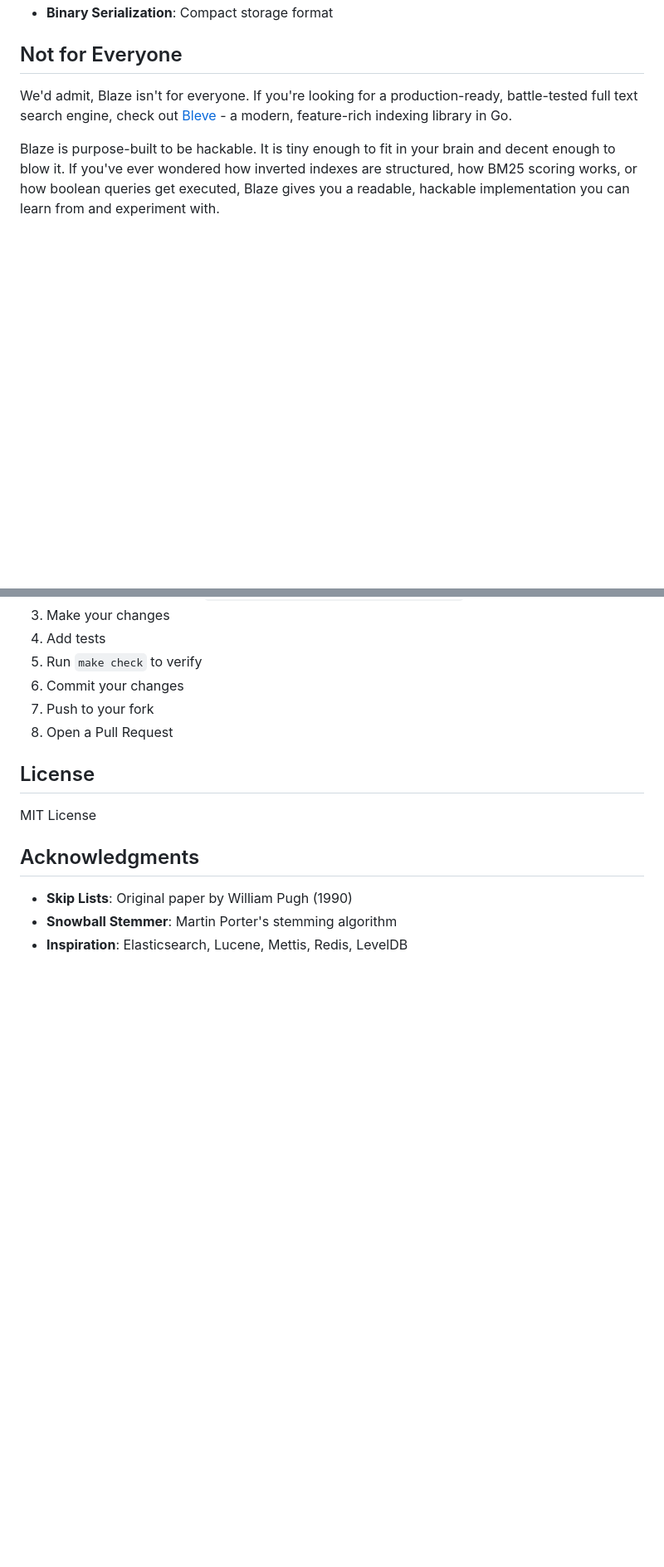
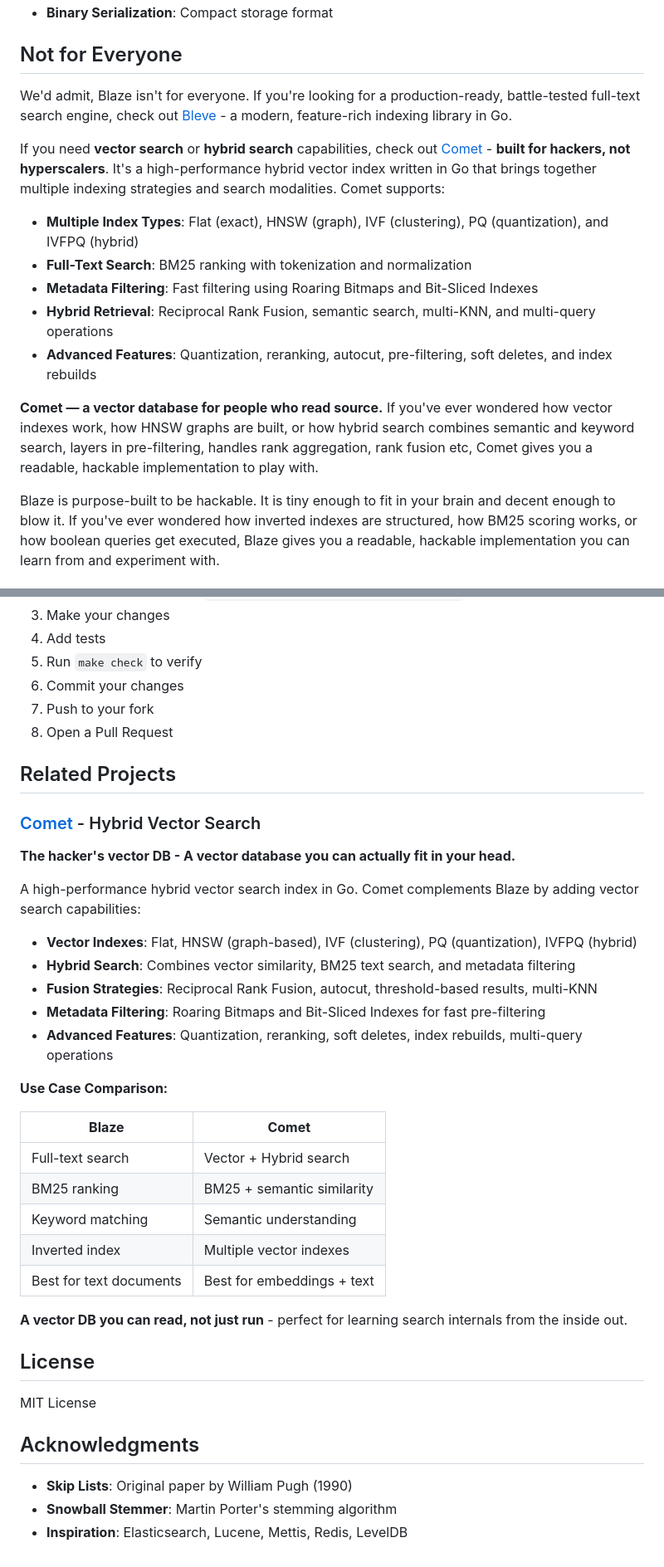
Before and after one commit to Zeeeepa/blaze, a Markdown page: README.md, 2 parts joined by grey strips. Shown at 83% size. Drawn GitHub-style; blank space fills up the shorter version.

Commit message:
docs: plug comet with blaze

```diff
--- a/README.md
+++ b/README.md
@@ -84,7 +89,17 @@ Blaze is a Go engine that provides fast, full-text search capabilities through a
 
 ## Not for Everyone
 
-We'd admit, Blaze isn't for everyone. If you're looking for a production-ready, battle-tested full text search engine, check out [Bleve](https://github.com/blevesearch/bleve) - a modern, feature-rich indexing library in Go.
+We'd admit, Blaze isn't for everyone. If you're looking for a production-ready, battle-tested full-text search engine, check out [Bleve](https://github.com/blevesearch/bleve) - a modern, feature-rich indexing library in Go.
+
+If you need **vector search** or **hybrid search** capabilities, check out [Comet](https://github.com/wizenheimer/comet) - **built for hackers, not hyperscalers**. It's a high-performance hybrid vector index written in Go that brings together multiple indexing strategies and search modalities. Comet supports:
+
+- **Multiple Index Types**: Flat (exact), HNSW (graph), IVF (clustering), PQ (quantization), and IVFPQ (hybrid)
+- **Full-Text Search**: BM25 ranking with tokenization and normalization
+- **Metadata Filtering**: Fast filtering using Roaring Bitmaps and Bit-Sliced Indexes
+- **Hybrid Retrieval**: Reciprocal Rank Fusion, semantic search, multi-KNN, and multi-query operations
+- **Advanced Features**: Quantization, reranking, autocut, pre-filtering, soft deletes, and index rebuilds
+
+**Comet — a vector database for people who read source.** If you've ever wondered how vector indexes work, how HNSW graphs are built, or how hybrid search combines semantic and keyword search, layers in pre-filtering, handles rank aggregation, rank fusion etc, Comet gives you a readable, hackable implementation to play with.
 
 Blaze is purpose-built to be hackable. It is tiny enough to fit in your brain and decent enough to blow it. If you've ever wondered how inverted indexes are structured, how BM25 scoring works, or how boolean queries get executed, Blaze gives you a readable, hackable implementation you can learn from and experiment with.
 
@@ -3480,6 +3500,32 @@ Bad:
 7. Push to your fork
 8. Open a Pull Request
 
+## Related Projects
+
+### [Comet](https://github.com/wizenheimer/comet) - Hybrid Vector Search
+
+**The hacker's vector DB - A vector database you can actually fit in your head.**
+
+A high-performance hybrid vector search index in Go. Comet complements Blaze by adding vector search capabilities:
+
+- **Vector Indexes**: Flat, HNSW (graph-based), IVF (clustering), PQ (quantization), IVFPQ (hybrid)
+- **Hybrid Search**: Combines vector similarity, BM25 text search, and metadata filtering
+- **Fusion Strategies**: Reciprocal Rank Fusion, autocut, threshold-based results, multi-KNN
+- **Metadata Filtering**: Roaring Bitmaps and Bit-Sliced Indexes for fast pre-filtering
+- **Advanced Features**: Quantization, reranking, soft deletes, index rebuilds, multi-query operations
+
+**Use Case Comparison:**
+
+| **Blaze**               | **Comet**                  |
+| ----------------------- | -------------------------- |
+| Full-text search        | Vector + Hybrid search     |
+| BM25 ranking            | BM25 + semantic similarity |
+| Keyword matching        | Semantic understanding     |
+| Inverted index          | Multiple vector indexes    |
+| Best for text documents | Best for embeddings + text |
+
+**A vector DB you can read, not just run** - perfect for learning search internals from the inside out.
+
 ## License
 
 MIT License
```
Also changed, not shown: other parts of README.md (+10 -0 lines).
